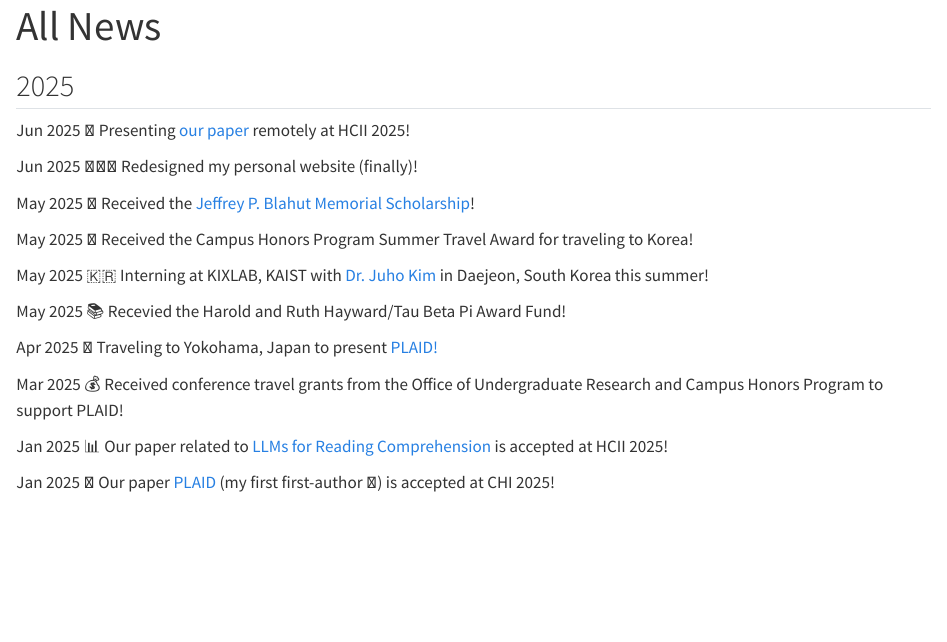
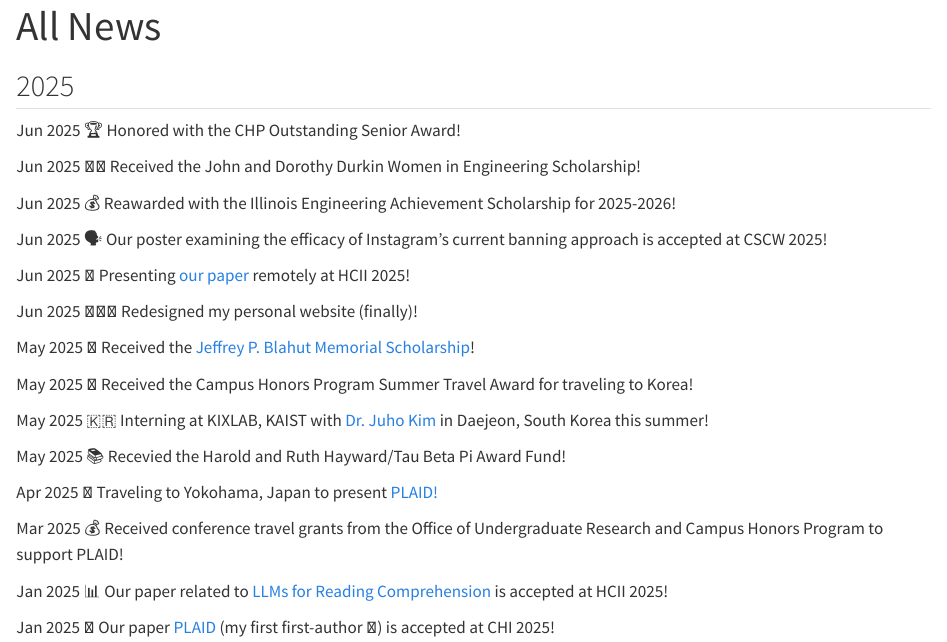
Before and after one commit to yosheejain/personal-website-current, a Quarto document (news.qmd): the page in a window 1100 px wide, from its top. Rendered offline with R 4.5, knitr and Pandoc in place of Quarto, with nearby package versions.

Commit message:
news updates

```diff
--- a/news.qmd
+++ b/news.qmd
@@ -25,6 +25,22 @@ header-includes: >
 
 ## 2025
 
+<div class="news-item">
+  <span class="news-date">Jun 2025</span>
+  🏆 Honored with the CHP Outstanding Senior Award!
+</div>
+<div class="news-item">
+  <span class="news-date">Jun 2025</span>
+  🙋‍♀️ Received the John and Dorothy Durkin Women in Engineering Scholarship!
+</div>
+<div class="news-item">
+  <span class="news-date">Jun 2025</span>
+  💰 Reawarded with the Illinois Engineering Achievement Scholarship for 2025-2026!
+</div>
+<div class="news-item">
+  <span class="news-date">Jun 2025</span>
+  🗣️ Our poster examining the efficacy of Instagram's current banning approach is accepted at CSCW 2025!
+</div>
 <div class="news-item">
   <span class="news-date">Jun 2025</span>
   🚀 Presenting <a href="https://link.springer.com/chapter/10.1007/978-3-031-92967-0_14">our paper</a> remotely at HCII 2025!
```
Also changed, not shown: index.qmd (+16 -1 lines), 6 other files.
